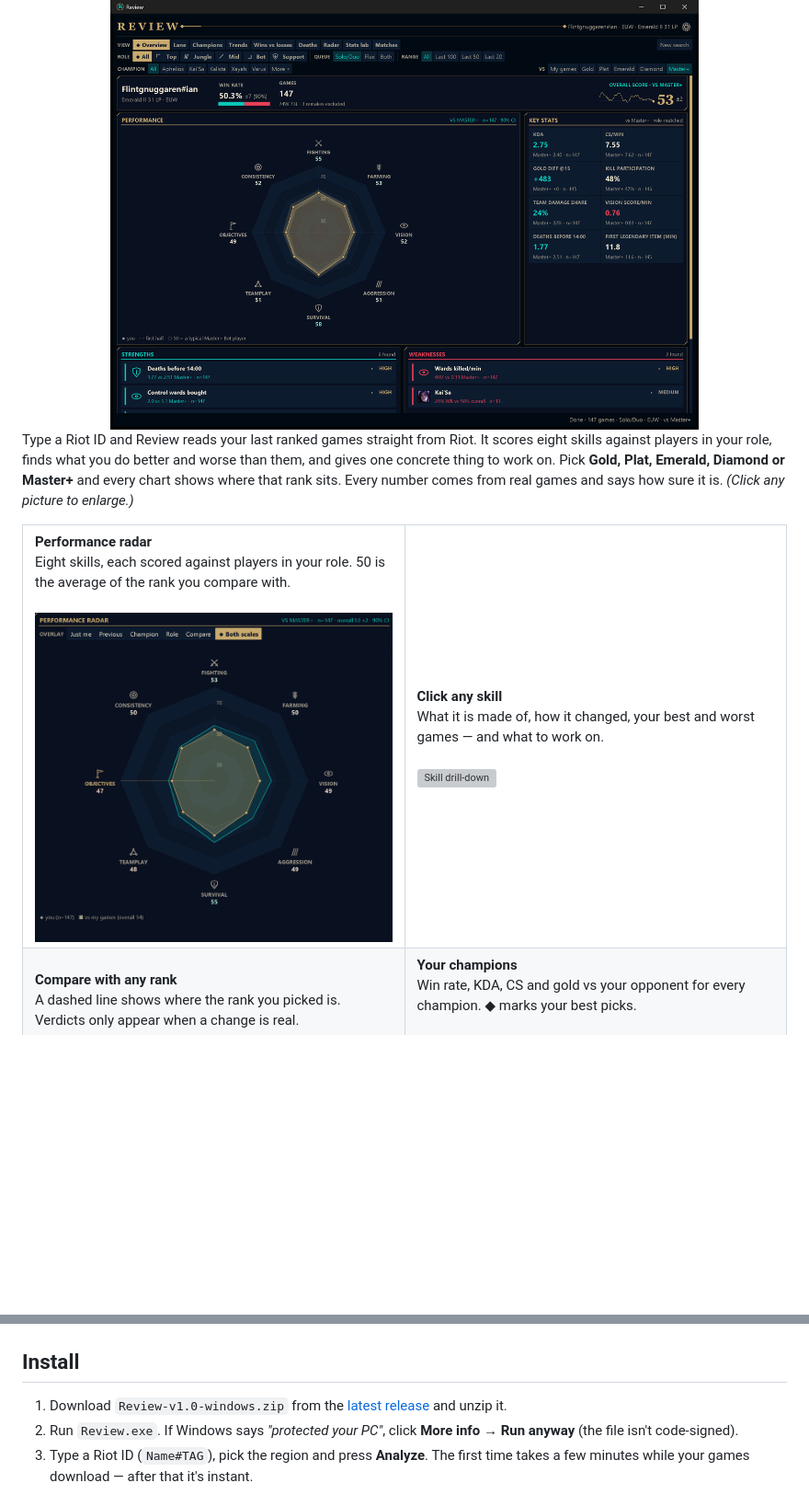
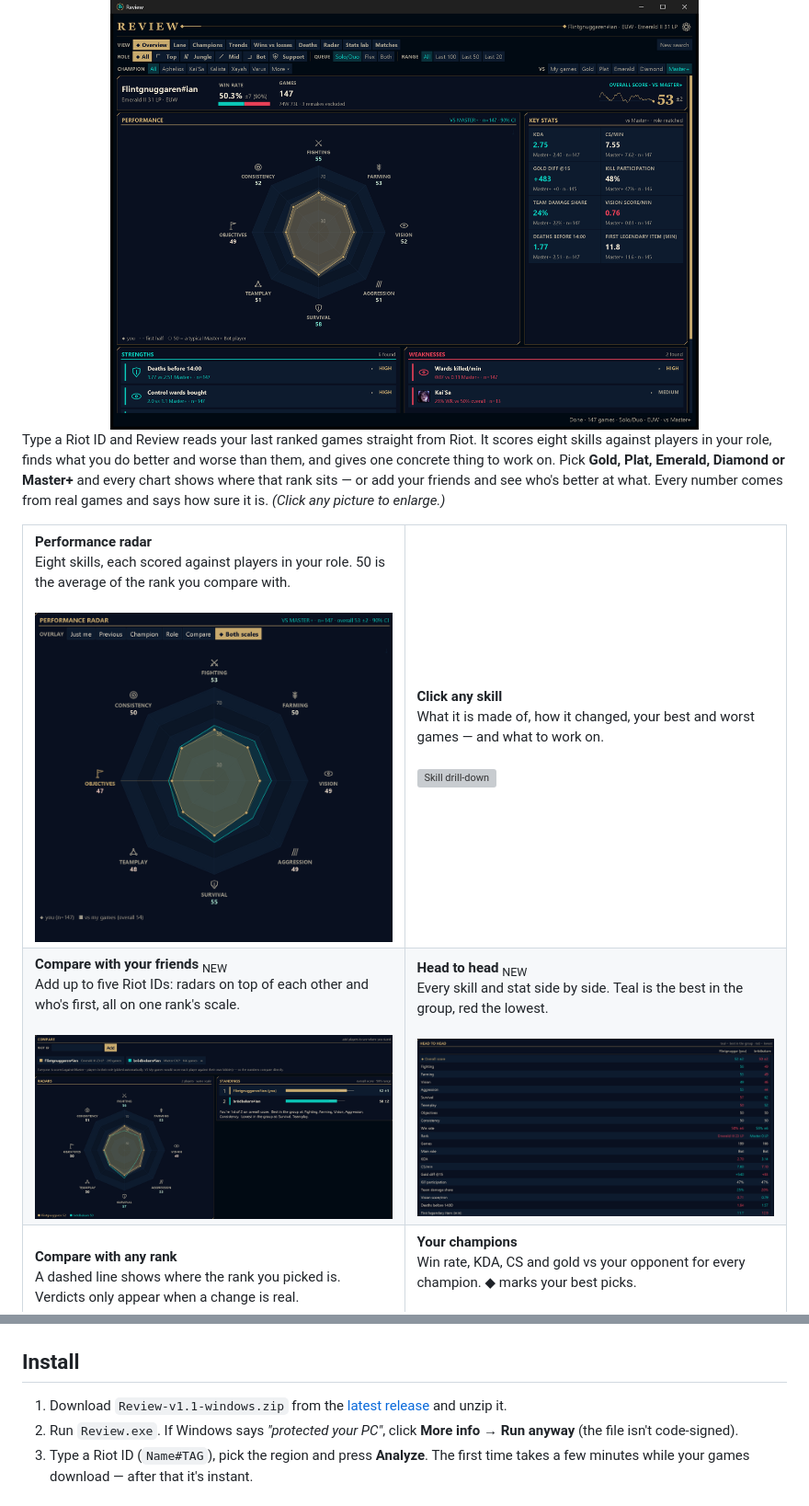
Before and after one commit to ianstanojevic/review, a Markdown page: README.md, 2 parts joined by grey strips. Shown at 92% size. GitHub-like rendering; pictures changed too: docs/github/11-compare.png (added), docs/github/12-head-to-head.png (added); blank space fills up the shorter version; grey boxes are pictures that could not be loaded.

Commit message:
REVIEW v1.1: Compare tab on GitHub page, release notes, build --dist
Co-Authored-By: Claude Opus 5.5 <noreply@anthropic.com>

```diff
--- a/README.md
+++ b/README.md
@@ -10,12 +10,16 @@
 
 </div>
 
-Type a Riot ID and Review reads your last ranked games straight from Riot. It scores eight skills against players in your role, finds what you do better and worse than them, and gives one concrete thing to work on. Pick **Gold, Plat, Emerald, Diamond or Master+** and every chart shows where that rank sits. Every number comes from real games and says how sure it is. *(Click any picture to enlarge.)*
+Type a Riot ID and Review reads your last ranked games straight from Riot. It scores eight skills against players in your role, finds what you do better and worse than them, and gives one concrete thing to work on. Pick **Gold, Plat, Emerald, Diamond or Master+** and every chart shows where that rank sits — or add your friends and see who's better at what. Every number comes from real games and says how sure it is. *(Click any picture to enlarge.)*
 
 <table>
 <tr>
 <td width="50%" valign="top"><b>Performance radar</b><br>Eight skills, each scored against players in your role. 50 is the average of the rank you compare with.<br><br><img src="docs/github/02-radar.png" alt="Performance radar"></td>
 <td width="50%" valign="top"><b>Click any skill</b><br>What it is made of, how it changed, your best and worst games — and what to work on.<br><br><img src="docs/github/03-drill-down.png" alt="Skill drill-down"></td>
+</tr>
+<tr>
+<td width="50%" valign="top"><b>Compare with your friends</b> <sub>NEW</sub><br>Add up to five Riot IDs: radars on top of each other and who's first, all on one rank's scale.<br><br><img src="docs/github/11-compare.png" alt="Compare players"></td>
+<td width="50%" valign="top"><b>Head to head</b> <sub>NEW</sub><br>Every skill and stat side by side. Teal is the best in the group, red the lowest.<br><br><img src="docs/github/12-head-to-head.png" alt="Head to head"></td>
 </tr>
 <tr>
 <td width="50%" valign="top"><b>Compare with any rank</b><br>A dashed line shows where the rank you picked is. Verdicts only appear when a change is real.<br><br><img src="docs/github/04-trends-vs-rank.png" alt="Trends against Master+"></td>
@@ -36,7 +40,7 @@ Type a Riot ID and Review reads your last ranked games straight from Riot. It sc
 
 ## Install
 
-1. Download `Review-v1.0-windows.zip` from the [latest release](../../releases/latest) and unzip it.
+1. Download `Review-v1.1-windows.zip` from the [latest release](../../releases/latest) and unzip it.
 2. Run `Review.exe`. If Windows says *"protected your PC"*, click **More info → Run anyway** (the file isn't code-signed).
 3. Type a Riot ID (`Name#TAG`), pick the region and press **Analyze**. The first time takes a few minutes while your games download — after that it's instant.
 
```
Also changed, not shown: docs/RELEASE_NOTES_v1.1.md (added, +9 -0 lines), 5 other files.
